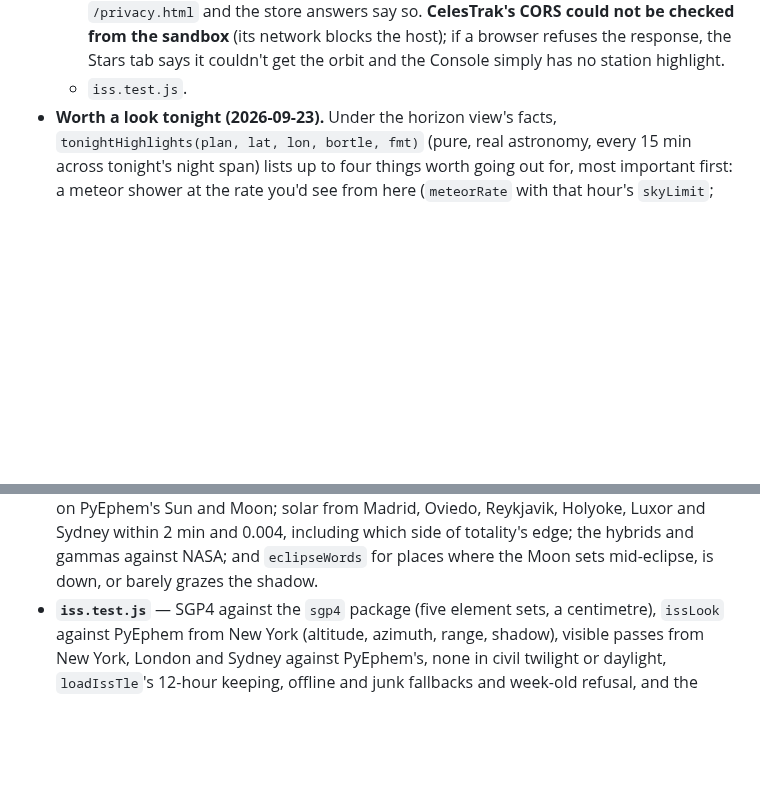
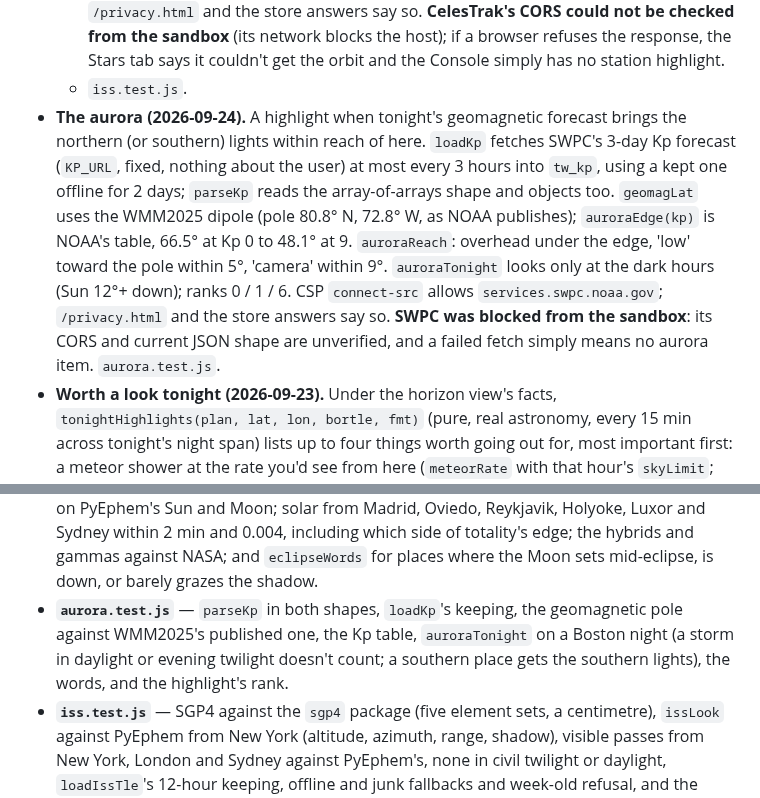
Before and after one commit to bergeronK/Twilight, a Markdown page: CLAUDE.md, 2 parts joined by grey strips. Rendered like a GitHub page; blank space fills up the shorter version.

Commit message:
CLAUDE.md: the aurora forecast
Co-Authored-By: Claude Opus 5.5 <noreply@anthropic.com>
Claude-Session: https://claude.ai/code/session_01N1tCvpNFXVA1dYKhp5veEo

```diff
--- a/CLAUDE.md
+++ b/CLAUDE.md
@@ -326,6 +326,19 @@ Three tabs, one `index.html`, no build step:
     browser refuses the response, the Stars tab says it couldn't get the
     orbit and the Console simply has no station highlight.
   - `iss.test.js`.
+- **The aurora (2026-09-24).** A highlight when tonight's geomagnetic
+  forecast brings the northern (or southern) lights within reach of here.
+  `loadKp` fetches SWPC's 3-day Kp forecast (`KP_URL`, fixed, nothing about
+  the user) at most every 3 hours into `tw_kp`, using a kept one offline for
+  2 days; `parseKp` reads the array-of-arrays shape and objects too.
+  `geomagLat` uses the WMM2025 dipole (pole 80.8° N, 72.8° W, as NOAA
+  publishes); `auroraEdge(kp)` is NOAA's table, 66.5° at Kp 0 to 48.1° at 9.
+  `auroraReach`: overhead under the edge, 'low' toward the pole within 5°,
+  'camera' within 9°. `auroraTonight` looks only at the dark hours (Sun 12°+
+  down); ranks 0 / 1 / 6. CSP `connect-src` allows `services.swpc.noaa.gov`;
+  `/privacy.html` and the store answers say so. **SWPC was blocked from the
+  sandbox**: its CORS and current JSON shape are unverified, and a failed
+  fetch simply means no aurora item. `aurora.test.js`.
 - **Worth a look tonight (2026-09-23).** Under the horizon view's facts,
   `tonightHighlights(plan, lat, lon, bortle, fmt)` (pure, real astronomy,
   every 15 min across tonight's night span) lists up to four things worth
@@ -935,6 +948,11 @@ things a syntax check cannot see:
   2 min and 0.004, including which side of totality's edge; the hybrids and
   gammas against NASA; and `eclipseWords` for places where the Moon sets
   mid-eclipse, is down, or barely grazes the shadow.
+- **`aurora.test.js`** — `parseKp` in both shapes, `loadKp`'s keeping,
+  the geomagnetic pole against WMM2025's published one, the Kp table,
+  `auroraTonight` on a Boston night (a storm in daylight or evening
+  twilight doesn't count; a southern place gets the southern lights), the
+  words, and the highlight's rank.
 - **`iss.test.js`** — SGP4 against the `sgp4` package (five element sets,
   a centimetre), `issLook` against PyEphem from New York (altitude,
   azimuth, range, shadow), visible passes from New York, London and Sydney
```
